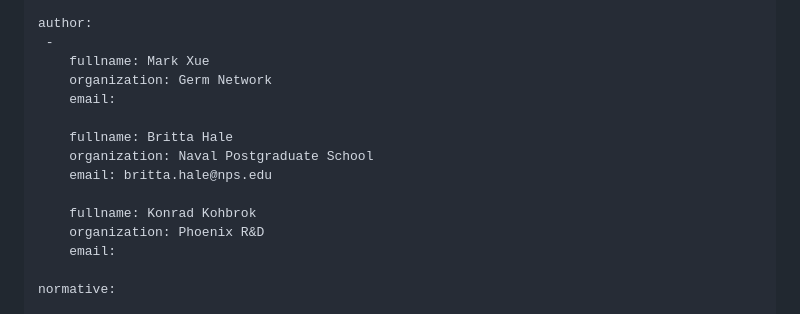
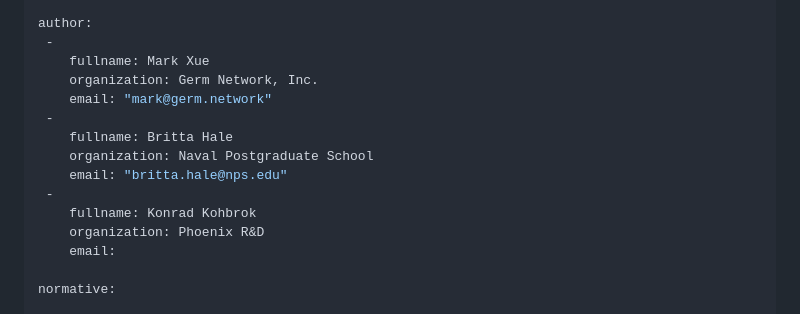
Before and after one commit to germ-mark/mls-informational-decentralized-applications, a Markdown page: draft-xue-mls-decentralized.md, the part around the change. Rendered like a GitHub page.

Commit message:
fix authorship

```diff
--- a/draft-xue-mls-decentralized.md
+++ b/draft-xue-mls-decentralized.md
@@ -24,13 +24,13 @@ venue:
 author:
  -
     fullname: Mark Xue
-    organization: Germ Network
-    email:
-
+    organization: Germ Network, Inc.
+    email: "mark@germ.network"
+ -
     fullname: Britta Hale
     organization: Naval Postgraduate School
-    email: britta.hale@nps.edu
-
+    email: "britta.hale@nps.edu"
+ -
     fullname: Konrad Kohbrok
     organization: Phoenix R&D
     email:
```
